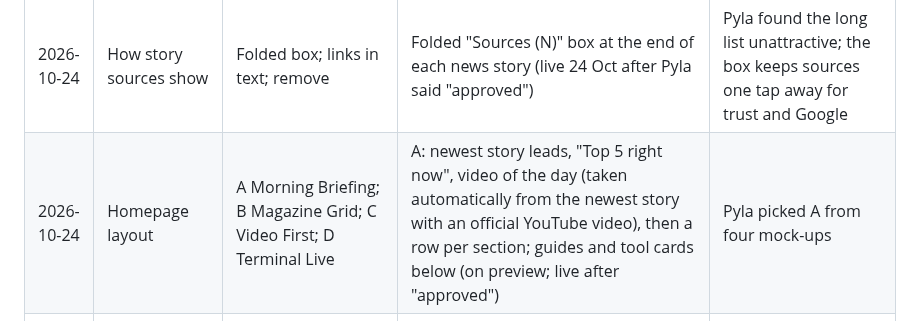
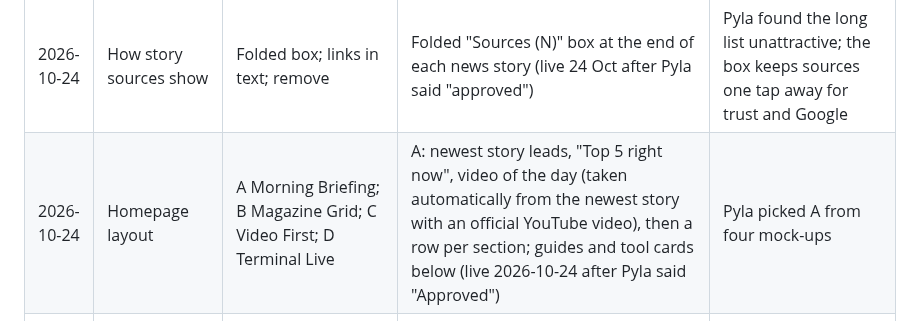
Before and after one commit to venkatadurgaprasadpyla-sketch/Tec-Spotlight-News, a Markdown page: docs/decisions.md, the part around the change. Rendered like a GitHub page.

Commit message:
Decisions: homepage layout A approved for live
Co-Authored-By: Claude Opus 5.5 (1M context) <noreply@anthropic.com>
Claude-Session: https://claude.ai/code/session_01NsXGU5aghkSMkgTdhcr5Zx

```diff
--- a/docs/decisions.md
+++ b/docs/decisions.md
@@ -51,5 +51,5 @@
 | 2026-10-24 | Publish the waiting news drafts | Publish some; publish all | All 12 gate-passed news drafts set to `draft: false` and pushed to main (Japan MMX, PHP/Node.js patches, SpaceX Q3, Barclays AI job cuts, Western Digital, Arc browser, SK hynix/Solidigm, iPhone Duo on sale, Kimi K3.1 Pro, Meta US$825bn, Google ads privacy, melanoma vaccine); the two `sample-*` posts stay drafts | Pyla said "Publish" (24 Oct 05:10 UTC) |
 | 2026-10-24 | Publish the waiting news drafts | Publish some; publish all | Spotify Family plan QR check and Quest Diagnostics breach set to `draft: false` and pushed to main | Pyla said "Publish" (24 Oct 15:41 UTC) |
 | 2026-10-24 | How story sources show | Folded box; links in text; remove | Folded "Sources (N)" box at the end of each news story (live 24 Oct after Pyla said "approved") | Pyla found the long list unattractive; the box keeps sources one tap away for trust and Google |
-| 2026-10-24 | Homepage layout | A Morning Briefing; B Magazine Grid; C Video First; D Terminal Live | A: newest story leads, "Top 5 right now", video of the day (taken automatically from the newest story with an official YouTube video), then a row per section; guides and tool cards below (on preview; live after "approved") | Pyla picked A from four mock-ups |
+| 2026-10-24 | Homepage layout | A Morning Briefing; B Magazine Grid; C Video First; D Terminal Live | A: newest story leads, "Top 5 right now", video of the day (taken automatically from the newest story with an official YouTube video), then a row per section; guides and tool cards below (live 2026-10-24 after Pyla said "Approved") | Pyla picked A from four mock-ups |
 | 2026-10-24 | 60-second story videos | HeyGen connector (blocked in Claude Code) / vidIQ (paid) / free hyperframes CLI | Free hyperframes CLI; each news run makes a vertical video per story, shared with the draft; never posted without "publish" | Pyla approved the Quest sample and said "Yes" to adding it to the routine |
```
